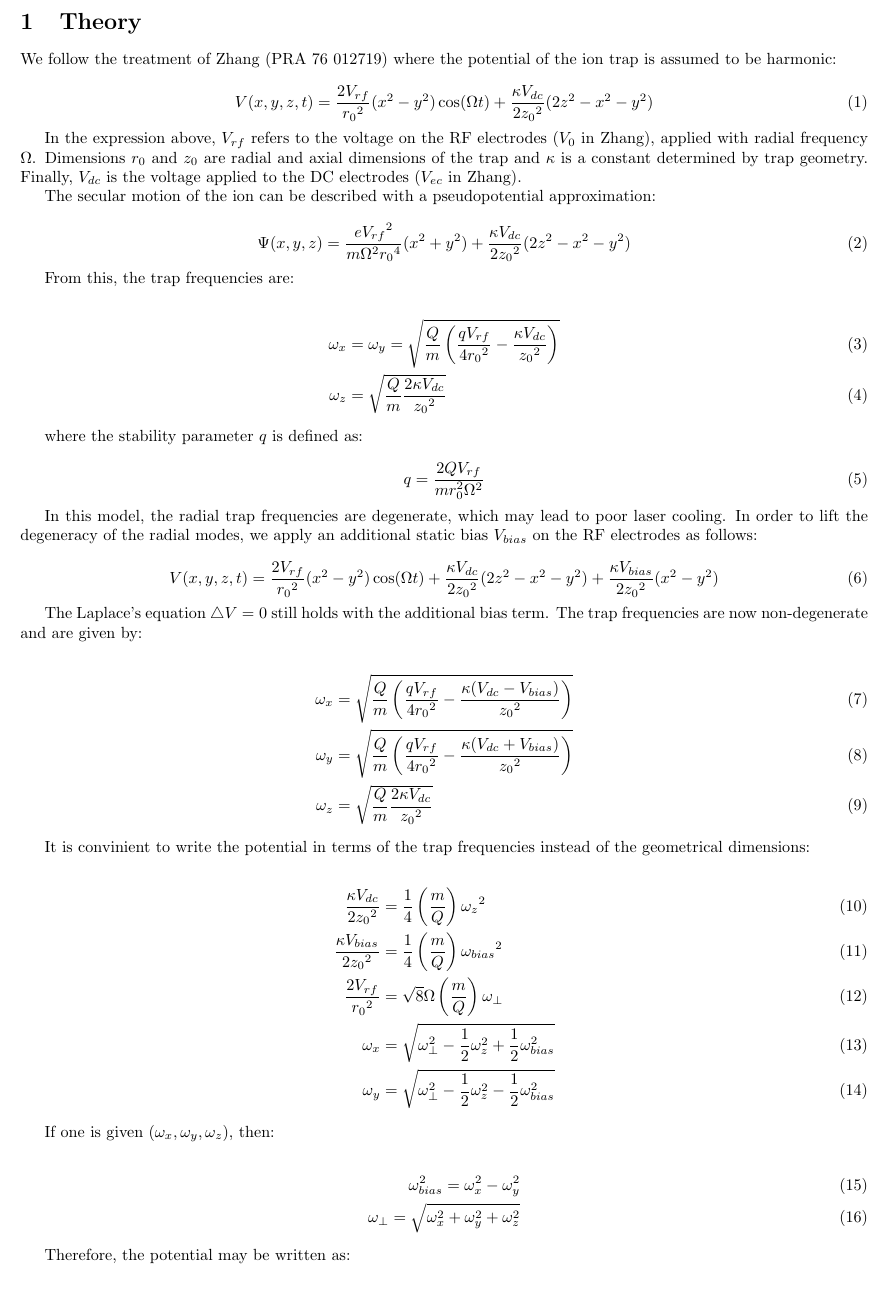
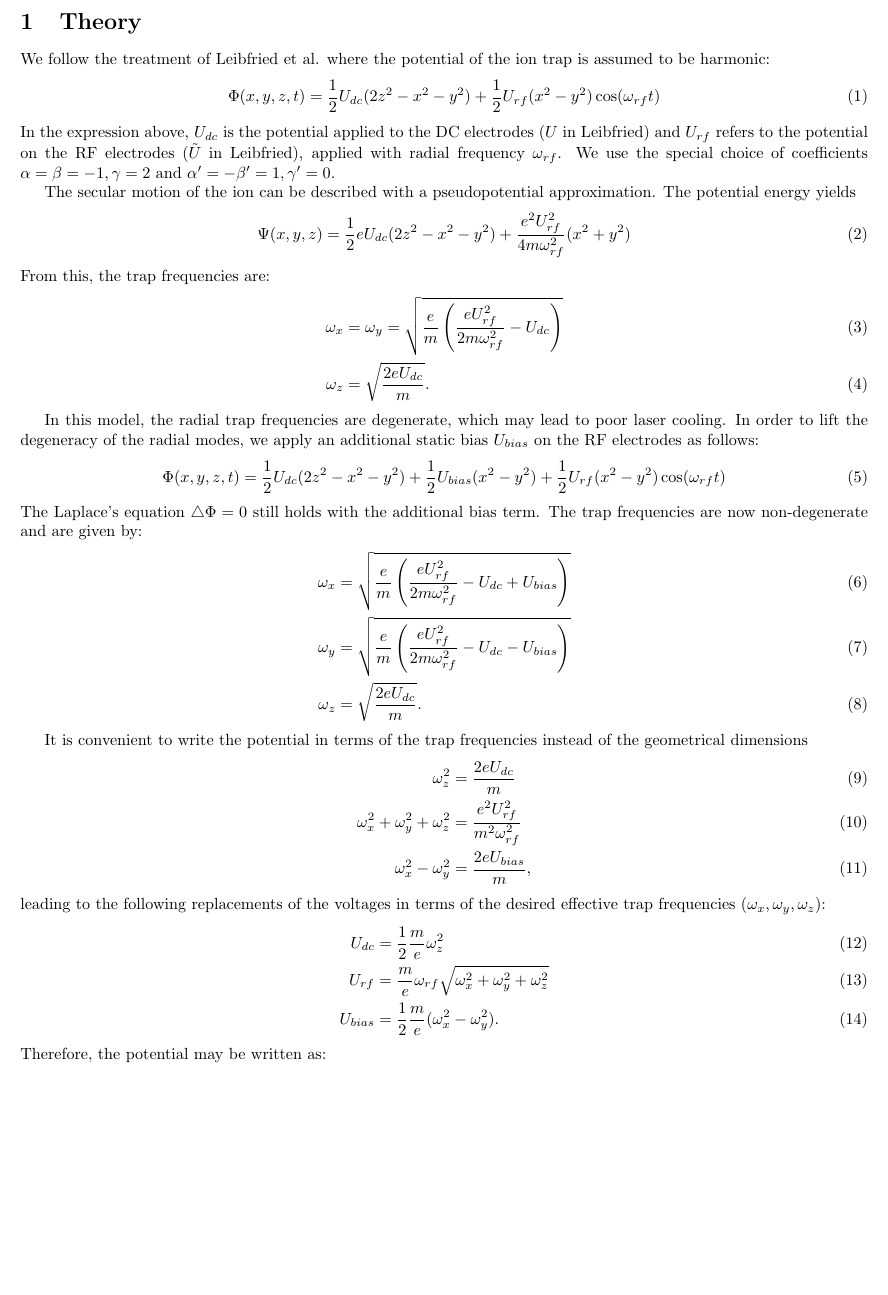
Before and after one commit to HaeffnerLab/ion_molecular_dynamics, a LaTeX document (guide/guide.tex): part of page 1 of 2 before the commit and part of the page after it, cut so that both start at the same text, the shorter picture padded with empty space. Compiled offline with pdfLaTeX.

Commit message:
updated guide, thanks Manuel

```diff
--- a/guide/guide.tex
+++ b/guide/guide.tex
@@ -7,62 +7,43 @@
 
 \section{Theory}
 
-We follow the treatment of Zhang (PRA 76 012719) where the potential of the ion trap is assumed to be harmonic:
+We follow the treatment of Leibfried et al. where the potential of the ion trap is assumed to be harmonic:
+\begin{equation}
+ \Phi(x,y,z,t) = \frac{1}{2} U_{dc}(2z^2 - x^2 - y^2) + \frac{1}{2}U_{rf}(x^2 - y^2)\cos (\omega_{rf} t)
+\end{equation}
+In the expression above, $U_{dc}$ is the potential applied to the DC electrodes ($U$ in Leibfried) and $U_{rf}$ refers to the potential on the RF electrodes ($\tilde{U}$ in Leibfried), applied with radial frequency $\omega_{rf}$. We use the special choice of coefficients $\alpha=\beta=-1, \gamma=2$ and $\alpha'=-\beta'=1, \gamma'=0$.
 
+The secular motion of the ion can be described with a pseudopotential approximation. The potential energy yields
 \begin{equation}
- V(x,y,z,t) = \frac{2V_{rf}}{{r_0}^2}(x^2 - y^2)\cos (\Omega t) + \frac{\kappa V_{dc}}{2 {z_0}^2}(2z^2 - x^2 - y^2)
+ \Psi(x,y,z) =  \frac{1}{2}eU_{dc}(2z^2 - x^2 - y^2) + \frac{e^2U_{rf}^2}{4 m \omega_{rf}^2} (x^2 + y^2)
 \end{equation}
-
-In the expression above, $V_{rf}$ refers to the voltage on the RF electrodes ($V_0$ in Zhang), applied with radial frequency $\Omega$. Dimensions $r_0$ and $z_0$ are radial and axial dimensions of the trap
-and $\kappa$ is a constant determined by trap geometry. Finally, $V_{dc}$ is the voltage applied to the DC electrodes ($V_{ec}$ in Zhang).
-
-The secular motion of the ion can be described with a pseudopotential approximation:
-
-\begin{equation}
- \Psi(x,y,z) = \frac{e {V_{rf}}^2}{ m \Omega^2 {r_0}^4} (x^2 + y^2) + \frac{\kappa V_{dc}}{2 {z_0}^2}(2z^2 - x^2 - y^2)
-\end{equation}
-
 From this, the trap frequencies are:
-
 \begin{align}
- \omega_x &= \omega_y = \sqrt{\frac{Q}{m}\left(\frac{q V_{rf}}{4 {r_0}^2} - \frac{\kappa V_{dc}}{{z_0}^2} \right)}\\
- \omega_z &= \sqrt{\frac{Q}{m}\frac{2 \kappa V_{dc}}{ {z_0}^2 }}
+ \omega_x &= \omega_y = \sqrt{\frac{e}{m}\left(\frac{e U_{rf}^2}{2m\omega_{rf}^2}-U_{dc} \right)}\\
+ \omega_z &= \sqrt{\frac{2eU_{dc}}{m}}.
 \end{align}
 
-where the stability parameter $q$ is defined as:
-
+In this model, the radial trap frequencies are degenerate, which may lead to poor laser cooling. In order to lift the degeneracy of the radial modes, we
+apply an additional static bias $U_{bias}$ on the RF electrodes as follows:
 \begin{equation}
- q = \frac{2 Q V_{rf}}{ m r^2_0 \Omega^2}
+ \Phi(x,y,z,t) = \frac{1}{2} U_{dc}(2z^2 - x^2 - y^2) + \frac{1}{2}U_{bias}(x^2 - y^2) + \frac{1}{2}U_{rf}(x^2 - y^2)\cos (\omega_{rf} t)
 \end{equation}
-
-In this model, the radial trap frequencies are degenerate, which may lead to poor laser cooling. In order to lift the degeneracy of the radial modes, we
-apply an additional static bias $V_{bias}$ on the RF electrodes as follows:
-
-\begin{equation}
- V(x,y,z,t) = \frac{2V_{rf}}{{r_0}^2}(x^2 - y^2)\cos (\Omega t) + \frac{\kappa V_{dc}}{2 {z_0}^2}(2z^2 - x^2 - y^2) + \frac{\kappa V_{bias}}{2 {z_0}^2}(x^2 - y^2)
-\end{equation}
-
-The Laplace's equation $\triangle V = 0$ still holds with the additional bias term. The trap frequencies are now non-degenerate and are given by:
-
+The Laplace's equation $\triangle\Phi= 0$ still holds with the additional bias term. The trap frequencies are now non-degenerate and are given by:
 \begin{align}
- \omega_x &= \sqrt{\frac{Q}{m}\left(\frac{q V_{rf}}{4 {r_0}^2} - \frac{\kappa (V_{dc} - V_{bias})}{{z_0}^2} \right)}\\
- \omega_y &= \sqrt{\frac{Q}{m}\left(\frac{q V_{rf}}{4 {r_0}^2} - \frac{\kappa (V_{dc} + V_{bias})}{{z_0}^2} \right)}\\
- \omega_z &= \sqrt{\frac{Q}{m}\frac{2 \kappa V_{dc}}{ {z_0}^2 }}
+ \omega_x &= \sqrt{\frac{e}{m}\left(\frac{e U_{rf}^2}{2m\omega_{rf}^2}-U_{dc} +U_{bias}\right)}\\
+ \omega_y &= \sqrt{\frac{e}{m}\left(\frac{e U_{rf}^2}{2m\omega_{rf}^2}-U_{dc} -U_{bias}\right)}\\
+ \omega_z &= \sqrt{\frac{2eU_{dc}}{m}}.
 \end{align}
 
-It is convinient to write the potential in terms of the trap frequencies instead of the geometrical dimensions:
-
+It is convenient to write the potential in terms of the trap frequencies instead of the geometrical dimensions
 \begin{align}
- \frac{\kappa V_{dc}}{ 2 {z_0}^2} &= \frac{1}{4} \left( \frac{m}{Q} \right) {\omega_z}^2 \\
- \frac{\kappa V_{bias}}{ 2 {z_0}^2} &= \frac{1}{4} \left( \frac{m}{Q} \right) {\omega_{bias}}^2 \\
- \frac{2V_{rf}}{{r_0}^2} &= \sqrt{8} \Omega \left( \frac{m}{Q} \right) \omega_\bot \\
- \omega_x &= \sqrt{\omega_\bot^2 - \frac{1}{2} \omega_z^2 + \frac{1}{2} \omega_{bias}^2} \\
- \omega_y &= \sqrt{\omega_\bot^2 - \frac{1}{2} \omega_z^2 - \frac{1}{2} \omega_{bias}^2}
+\omega_z^2&=\frac{2eU_{dc}}{m}\\
+\omega_x^2+\omega_y^2+\omega_z^2&=\frac{e^2U_{rf}^2}{m^2\omega_{rf}^2}\\
+\omega_x^2-\omega_y^2&=\frac{2eU_{bias}}{m},
 \end{align}
-
-If one is given $(\omega_x, \omega_y, \omega_z)$, then:
-
+leading to the following replacements of the voltages in terms of the desired effective trap frequencies $(\omega_x, \omega_y, \omega_z)$:
 \begin{align}
-  \omega_{bias}^2 = \omega_x^2 - \omega_y^2\\
-  \omega_\bot = \sqrt{\omega_x^2 + \omega_y^2 + \omega_z^2}
+U_{dc}&=\frac{1}{2}\frac{m}{e}\omega_z^2\\
+U_{rf}&=\frac{m}{e}\omega_{rf}\sqrt{\omega_x^2+\omega_y^2+\omega_z^2}\\
+U_{bias}&=\frac{1}{2}\frac{m}{e}(\omega_x^2-\omega_y^2).
 \end{align}
@@ -72 +51,4 @@ Therefore, the potential may be written as:
 \begin{align}
+ \Phi(x,y,z,t) &= \frac{m}{4e} \left[2 \omega_{rf} \sqrt{\omega_x^2 + \omega_y^2 + \omega_z^2} \left( x^2 - y^2 \right) \cos (\omega_{rf} t)
++\omega_z^2 (2z^2 - x^2 - y^2) + \left( \omega_x^2 - \omega_y^2 \right) (x^2 - y^2) \right].
+\end{align}
```
Also changed, not shown: README.md, guide/guide.pdf, guide/guide.tex (13 more changed lines), 2 other files.
